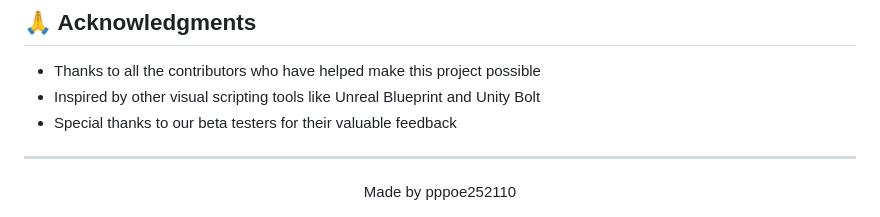
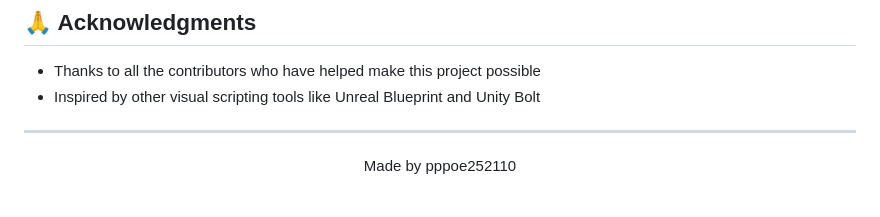
Before and after one commit to pppoe252110/Node-Engine, a Markdown page: README.md, the part around the change. GitHub-like rendering.

```diff
--- a/README.md
+++ b/README.md
@@ -198,7 +198,6 @@ This project is licensed under the MIT License - see the [LICENSE](LICENSE) file
 
 - Thanks to all the contributors who have helped make this project possible
 - Inspired by other visual scripting tools like Unreal Blueprint and Unity Bolt
-- Special thanks to our beta testers for their valuable feedback
 
 ---
 
```
